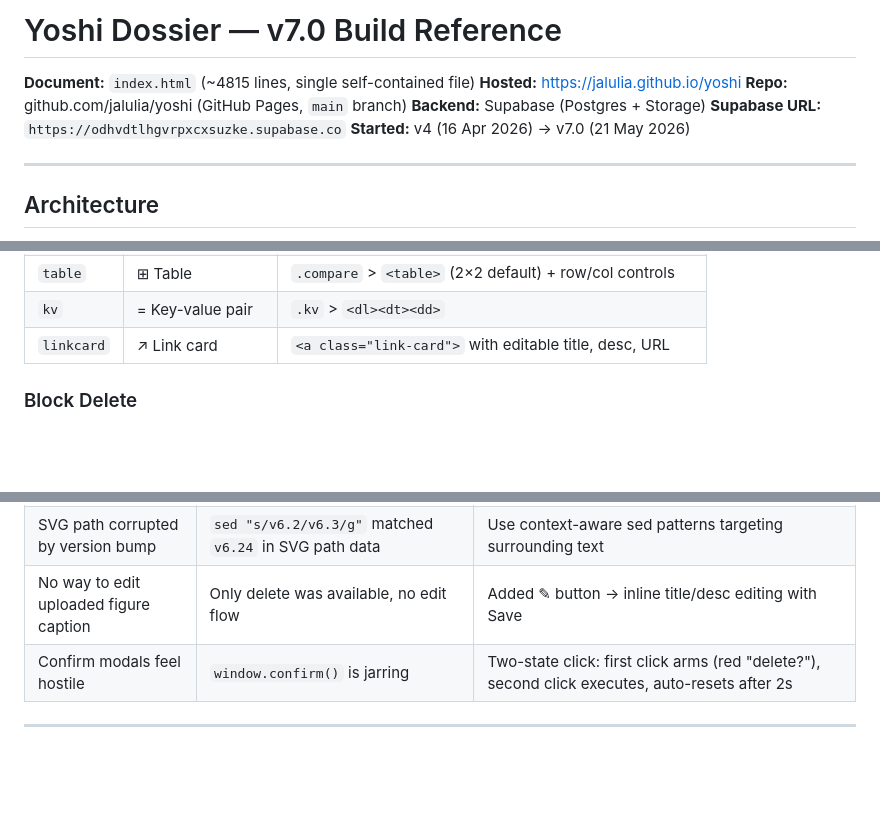
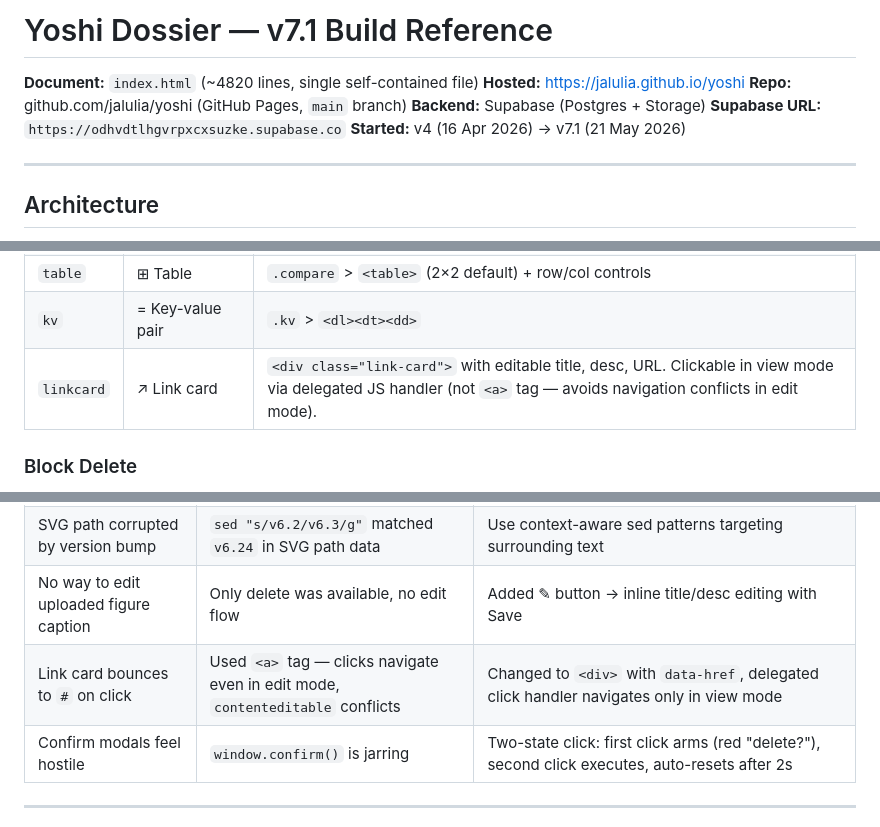
Before and after one commit to jalulia/yoshi, a Markdown page: yoshi-dossier-v7-reference.md, 3 parts joined by grey strips. Rendered like a GitHub page; blank space fills up the shorter version.

```diff
--- a/yoshi-dossier-v7-reference.md
+++ b/yoshi-dossier-v7-reference.md
@@ -1,11 +1,11 @@
-# Yoshi Dossier — v7.0 Build Reference
+# Yoshi Dossier — v7.1 Build Reference
 
-**Document:** `index.html` (~4815 lines, single self-contained file)
+**Document:** `index.html` (~4820 lines, single self-contained file)
 **Hosted:** https://jalulia.github.io/yoshi
 **Repo:** github.com/jalulia/yoshi (GitHub Pages, `main` branch)
 **Backend:** Supabase (Postgres + Storage)
 **Supabase URL:** `https://odhvdtlhgvrpxcxsuzke.supabase.co`
-**Started:** v4 (16 Apr 2026) → v7.0 (21 May 2026)
+**Started:** v4 (16 Apr 2026) → v7.1 (21 May 2026)
 
 ---
 
@@ -87,7 +87,7 @@ Single HTML file. No build step, no frameworks, no npm. All CSS in one `<style>`
 | `image` | ▣ Image / figure | Upload zone (drag/drop + browse + title/desc fields) |
 | `table` | ⊞ Table | `.compare` > `<table>` (2×2 default) + row/col controls |
 | `kv` | = Key-value pair | `.kv` > `<dl><dt><dd>` |
-| `linkcard` | ↗ Link card | `<a class="link-card">` with editable title, desc, URL |
+| `linkcard` | ↗ Link card | `<div class="link-card">` with editable title, desc, URL. Clickable in view mode via delegated JS handler (not `<a>` tag — avoids navigation conflicts in edit mode). |
 
 ### Block Delete
 - **Always visible** — ✕ button on right edge of every content block in edit mode.
@@ -221,6 +221,7 @@ DossierApp.storage('object/dossier-files/' + path, {
 | Save button lost on scroll | Sticky header only works within section bounds | Added Save/Cancel to the ADD panel (fixed-position, always visible) |
 | SVG path corrupted by version bump | `sed "s/v6.2/v6.3/g"` matched `v6.24` in SVG path data | Use context-aware sed patterns targeting surrounding text |
 | No way to edit uploaded figure caption | Only delete was available, no edit flow | Added ✎ button → inline title/desc editing with Save |
+| Link card bounces to `#` on click | Used `<a>` tag — clicks navigate even in edit mode, `contenteditable` conflicts | Changed to `<div>` with `data-href`, delegated click handler navigates only in view mode |
 | Confirm modals feel hostile | `window.confirm()` is jarring | Two-state click: first click arms (red "delete?"), second click executes, auto-resets after 2s |
 
 ---
```
